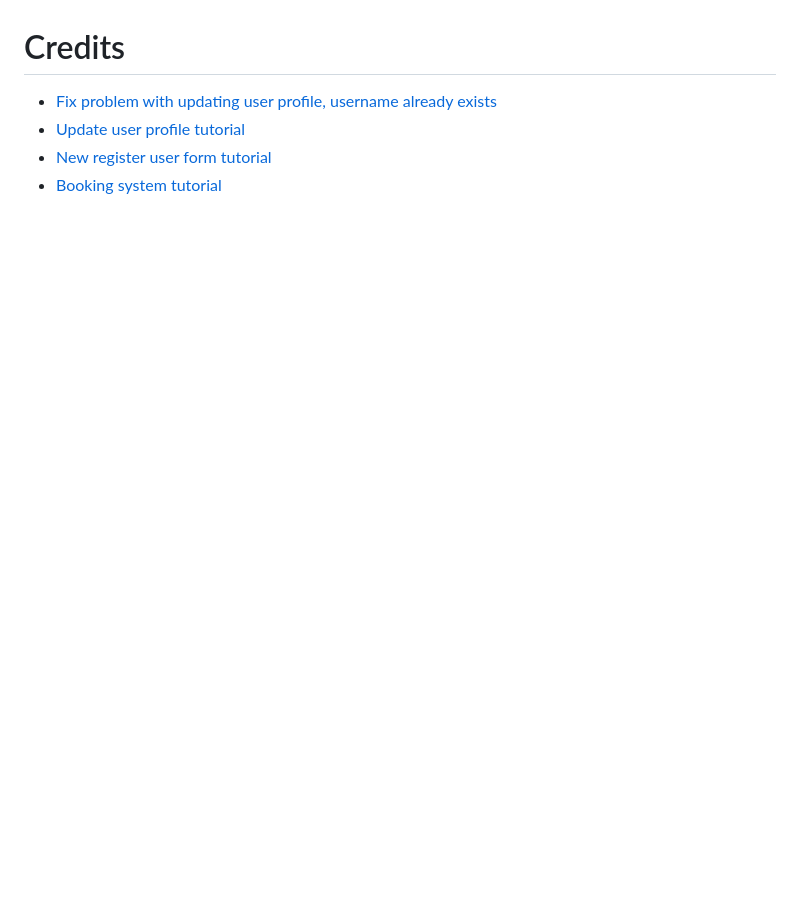
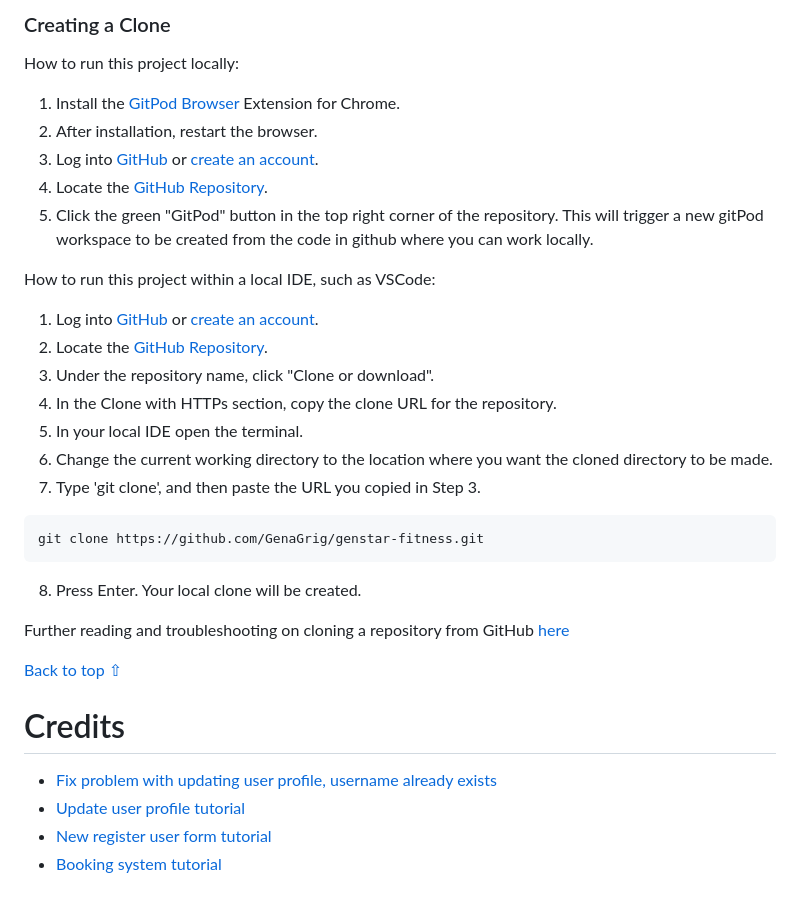
Before and after one commit to GenaGrig/genstar-fitness, a Markdown page: README.md, the part around the change printed below. GitHub-like rendering; blank space fills up the shorter version.

Commit message:
Add: Readme.md, chapter 5 full

````diff
--- a/README.md
+++ b/README.md
@@ -385,3 +440,29 @@ Some features where mentioned directly in page description, but lets summarize t
+### Creating a Clone
+How to run this project locally:
+1. Install the [GitPod Browser](https://www.gitpod.io/docs/browser-extension/ "Link to Gitpod Browser extension download") Extension for Chrome.
+2. After installation, restart the browser.
+3. Log into [GitHub](https://github.com/login "Link to GitHub login page") or [create an account](https://github.com/join "Link to GitHub create account page").
+2. Locate the [GitHub Repository](https://github.com/GenaGrig/genstar-fitness.git).
+5. Click the green "GitPod" button in the top right corner of the repository.
+This will trigger a new gitPod workspace to be created from the code in github where you can work locally.
+
+How to run this project within a local IDE, such as VSCode:
+
+1. Log into [GitHub](https://github.com/login) or [create an account](https://github.com/join).
+2. Locate the [GitHub Repository](https://github.com/GenaGrig/genstar-fitness.git).
+3. Under the repository name, click "Clone or download".
+4. In the Clone with HTTPs section, copy the clone URL for the repository.
+5. In your local IDE open the terminal.
+6. Change the current working directory to the location where you want the cloned directory to be made.
+7. Type 'git clone', and then paste the URL you copied in Step 3.
+```
+git clone https://github.com/GenaGrig/genstar-fitness.git
+```
+8. Press Enter. Your local clone will be created.
+
+Further reading and troubleshooting on cloning a repository from GitHub [here](https://docs.github.com/en/free-pro-team@latest/github/creating-cloning-and-archiving-repositories/cloning-a-repository)
+
+[Back to top ⇧](#code-buddy)
 
 # Credits
 * [Fix problem with updating user profile, username already exists](https://www.appsloveworld.com/django/100/94/django-user-account-update-ignore-user-with-this-username-already-exists)
````
Also changed, not shown: other parts of README.md (+55 -0 lines).
